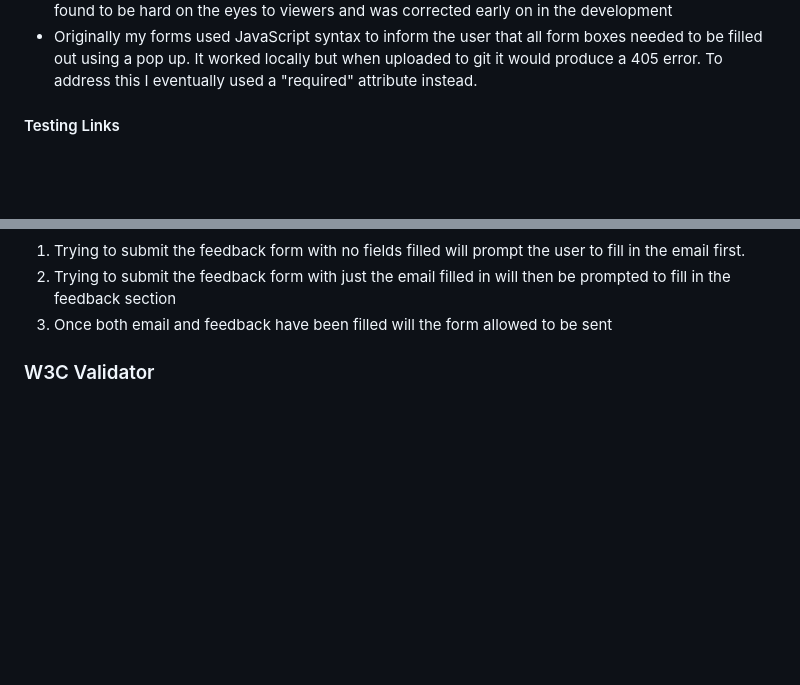
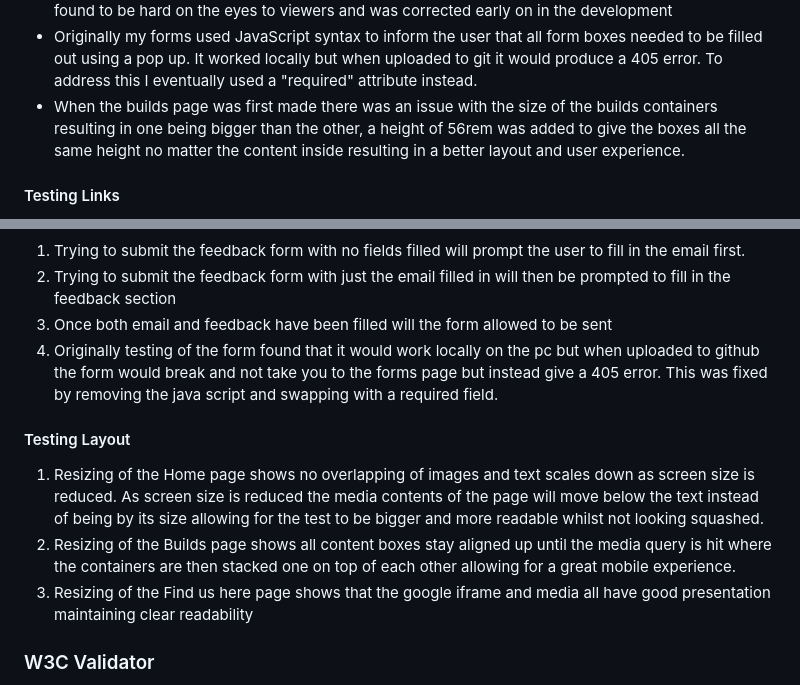
Before and after one commit to Howlerloud/Essex-Pc-s, a Markdown page: README.md, 2 parts joined by grey strips. Rendered like a GitHub page; blank space fills up the shorter version.

Commit message:
Update README testing section

```diff
--- a/README.md
+++ b/README.md
@@ -155,6 +155,7 @@ A website to help people who want to build or buy a new PC.
   <li>When building the website capital letters were used for file paths, this caused issues when it was uploaded to GitHub and was corrected to allow compatibility</li>
   <li>During the initial planning of the website the chosen background colour was to be white but this was found to be hard on the eyes to viewers and was corrected early on in the development</li>
   <li>Originally my forms used JavaScript syntax to inform the user that all form boxes needed to be filled out using a pop up. It worked locally but when uploaded to git it would produce a 405 error. To address this I eventually used a "required" attribute instead.</li>
+  <li>When the builds page was first made there was an issue with the size of the builds containers resulting in one being bigger than the other, a height of 56rem was added to give the boxes all the same height no matter the content inside resulting in a better layout and user experience.</li>
 </ul>
 <h4>Testing Links</h4>
 <ol>
@@ -168,6 +169,13 @@ A website to help people who want to build or buy a new PC.
   <li>Trying to submit the feedback form with no fields filled will prompt the user to fill in the email first.</li>
   <li>Trying to submit the feedback form with just the email filled in will then be prompted to fill in the feedback section</li>
   <li>Once both email and feedback have been filled will the form allowed to be sent</li>
+  <li>Originally testing of the form found that it would work locally on the pc but when uploaded to github the form would break and not take you to the forms page but instead give a 405 error. This was fixed by removing the java script and swapping with a required field.</li>
+</ol>
+<h4>Testing Layout</h4>
+<ol>
+  <li>Resizing of the Home page shows no overlapping of images and text scales down as screen size is reduced. As screen size is reduced the media contents of the page will move below the text instead of being by its size allowing for the test to be bigger and more readable whilst not looking squashed.</li>
+  <li>Resizing of the Builds page shows all content boxes stay aligned up until the media query is hit where the containers are then stacked one on top of each other allowing for a great mobile experience.</li>
+  <li>Resizing of the Find us here page shows that the google iframe and media all have good presentation maintaining clear readability</li>
 </ol>
 <h3>W3C Validator</h3>
 <p>The W3C validator was used to validate the HTML on all pages of the website. Jigsaw was used to validate CSS in the style.css file.</p>
```
